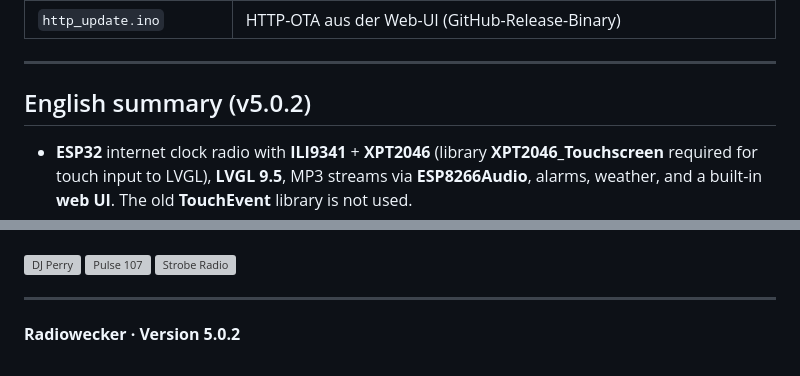
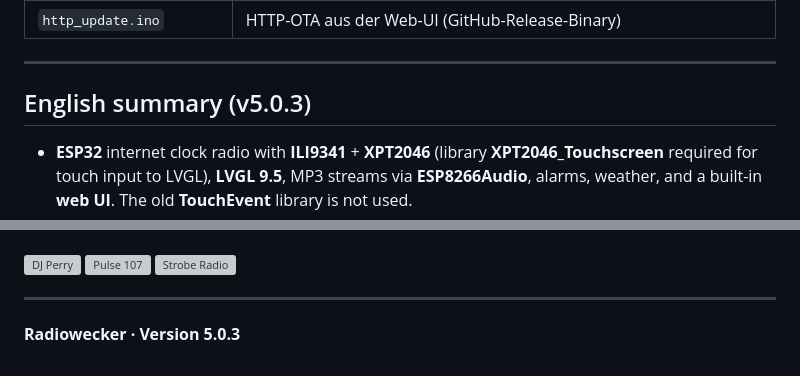
Before and after one commit to beabel/radiowecker, a Markdown page: README.md, 2 parts joined by grey strips. GitHub-like rendering; grey boxes are pictures that could not be loaded.

```diff
--- a/README.md
+++ b/README.md
@@ -201,7 +201,7 @@ SVG-Übersichten zu den Masken: **`DOKU/Main_Screen_Raster.svg`**, **`DOKU/Confi
 
 ---
 
-## English summary (v5.0.2)
+## English summary (v5.0.3)
 
 - **ESP32** internet clock radio with **ILI9341** + **XPT2046** (library **XPT2046_Touchscreen** required for touch input to LVGL), **LVGL 9.5**, MP3 streams via **ESP8266Audio**, alarms, weather, and a built-in **web UI**. The old **TouchEvent** library is not used.
 - **Arduino IDE 2.x**; install libraries listed above.
@@ -277,4 +277,4 @@ Fotos aus dem Ordner [`screenshot/`](screenshot/). **`display_*`** = TFT (LVGL),
 
 ---
 
-**Radiowecker · Version 5.0.2**
+**Radiowecker · Version 5.0.3**
```
Also changed, not shown: other parts of README.md (+8 -8 lines).
